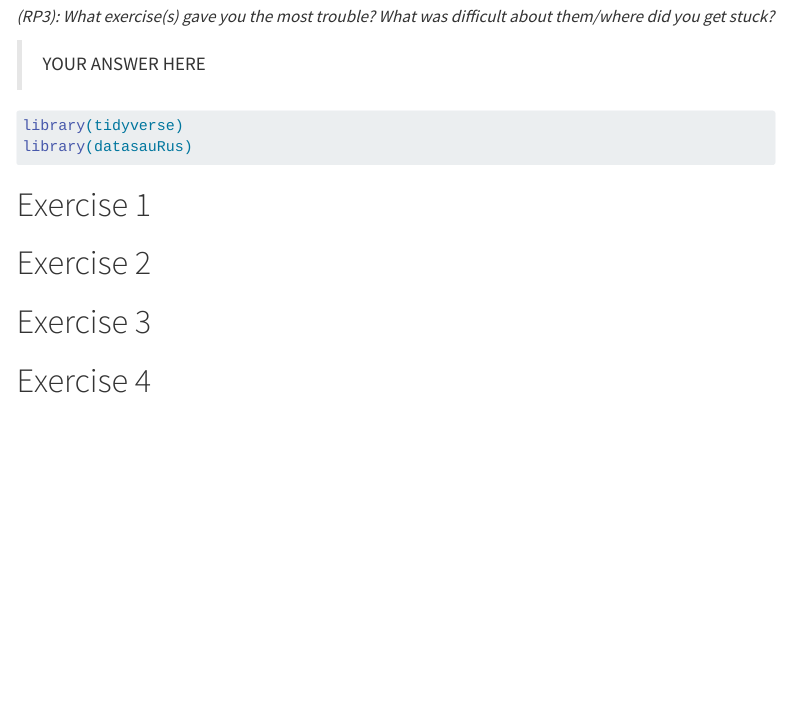
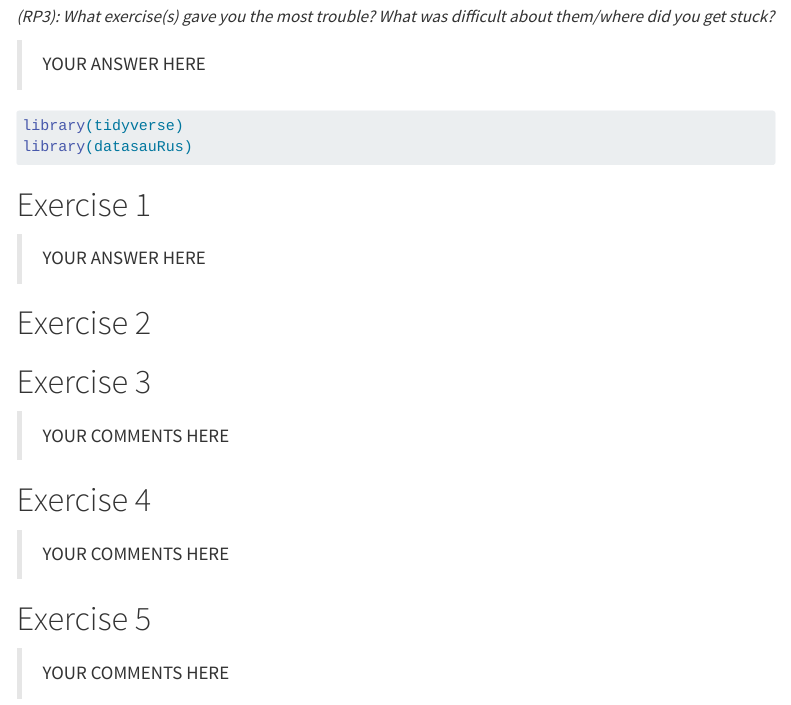
Before and after one commit to kgfitzgerald/APU_MATH_250_templates, a Quarto document (lab-01.qmd): the page in a window 1100 px wide, from 440 px down. Rendered offline with R 4.5, knitr and Pandoc in place of Quarto, with nearby package versions; menus at the side of the page are left out.

Commit message:
lab 01 updates

````diff
--- a/lab-01.qmd
+++ b/lab-01.qmd
@@ -40,9 +40,7 @@ library(datasauRus)
 
 # Exercise 1
 
-```{r ex-1}
-
-```
+> YOUR ANSWER HERE
 
 # Exercise 2
 
@@ -54,13 +52,19 @@ library(datasauRus)
 ```{r ex-3}
 ```
 
+> YOUR COMMENTS HERE
+
 # Exercise 4
 
 ```{r ex-4}
 ```
+
+> YOUR COMMENTS HERE
 
 # Exercise 5
 
 ```{r ex-5}
 
 ```
+
+> YOUR COMMENTS HERE
````
